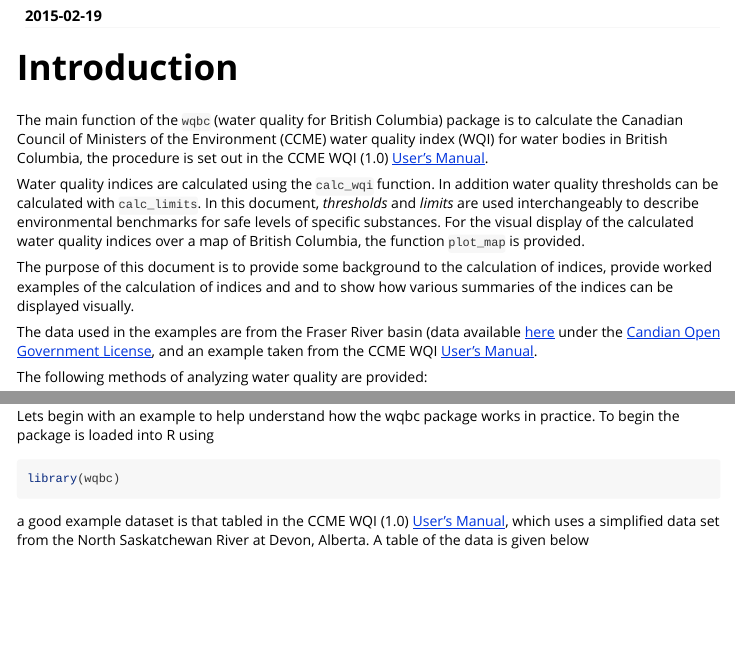
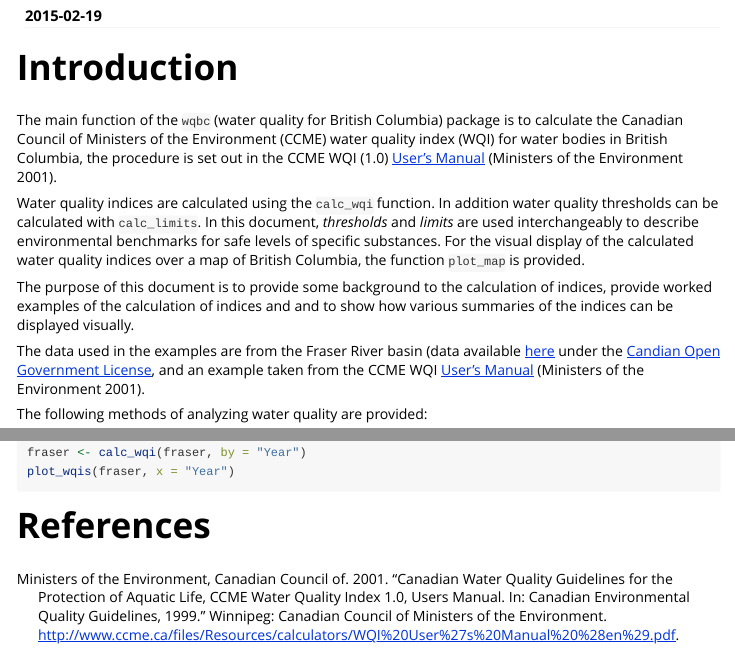
Before and after one commit to bcgov/wqbc, an R Markdown document (vignettes/wqbc.Rmd): the page in a window 1100 px wide, from 110 px down, and a second part further down, joined at a grey line. Rendered offline with R 4.5, knitr and Pandoc, with nearby package versions; some code elsewhere in the file could not run offline; long lines of code are wrapped.

Commit message:
Add citation for WQI users manual

````diff
--- /dev/null
+++ b/vignettes/bibliography.bib
@@ -0,0 +1,8 @@
+@techreport{ccmeWQI2001,
+  title={Canadian water quality guidelines for the protection of aquatic life, CCME Water Quality Index 1.0, Users manual. In: Canadian environmental quality guidelines, 1999},
+  author={Canadian Council of Ministers of the Environment},
+  year={2001},
+  institution={Canadian Council of Ministers of the Environment},
+  url={http://www.ccme.ca/files/Resources/calculators/WQI%20User%27s%20Manual%20%28en%29.pdf},
+  location={Winnipeg}
+}
--- a/vignettes/wqbc.Rmd
+++ b/vignettes/wqbc.Rmd
@@ -6,6 +6,7 @@ vignette: >
   %\VignetteIndexEntry{Water Quality Thresholds and Indices for British Columbia}
   %\VignetteEngine{knitr::rmarkdown}
   \usepackage[utf8]{inputenc}
+bibliography: bibliography.bib
 ---
 
 
@@ -28,7 +29,7 @@ knitr::opts_chunk$set(
 # Introduction
 
 
-The main function of the `wqbc` (water quality for British Columbia) package is to calculate the Canadian Council of Ministers of the Environment (CCME) water quality index (WQI) for water bodies in British Columbia, the procedure is set out in the CCME WQI (1.0) [User's Manual](http://www.ccme.ca/files/Resources/calculators/WQI%20User%27s%20Manual%20%28en%29.pdf "download pdf").
+The main function of the `wqbc` (water quality for British Columbia) package is to calculate the Canadian Council of Ministers of the Environment (CCME) water quality index (WQI) for water bodies in British Columbia, the procedure is set out in the CCME WQI (1.0) [User's Manual](http://www.ccme.ca/files/Resources/calculators/WQI%20User%27s%20Manual%20%28en%29.pdf "download pdf") [@ccmeWQI2001].
 
 Water quality indices are calculated using the `calc_wqi` function.
 In addition water quality thresholds can be calculated with `calc_limits`. In this document, _thresholds_ and _limits_ are used interchangeably to describe environmental benchmarks for safe levels of specific substances.
@@ -38,7 +39,7 @@ a map of British Columbia, the function `plot_map` is provided.
 The purpose of this document is to provide some background to the calculation of indices,
 provide worked examples of the calculation of indices and and to show how various summaries of the indices can be displayed visually.
 
-The data used in the examples are from the Fraser River basin (data available [here](http://data.gc.ca/data/en/dataset/9ec91c92-22f8-4520-8b2c-0f1cce663e18) under the [Candian Open Government License](http://open.canada.ca/en/open-government-licence-canada), and an example taken from the CCME WQI [User's Manual](http://www.ccme.ca/files/Resources/calculators/WQI%20User%27s%20Manual%20%28en%29.pdf "download pdf").
+The data used in the examples are from the Fraser River basin (data available [here](http://data.gc.ca/data/en/dataset/9ec91c92-22f8-4520-8b2c-0f1cce663e18) under the [Candian Open Government License](http://open.canada.ca/en/open-government-licence-canada), and an example taken from the CCME WQI [User's Manual](http://www.ccme.ca/files/Resources/calculators/WQI%20User%27s%20Manual%20%28en%29.pdf "download pdf") [@ccmeWQI2001].
 
 The following methods of analyzing water quality are provided:
 
@@ -511,3 +512,5 @@ fraser <- calc_limits(fraser, by = "Year", term = "short")
 fraser <- calc_wqi(fraser, by = "Year")
 plot_wqis(fraser, x = "Year")
 ```
+
+# References
````
